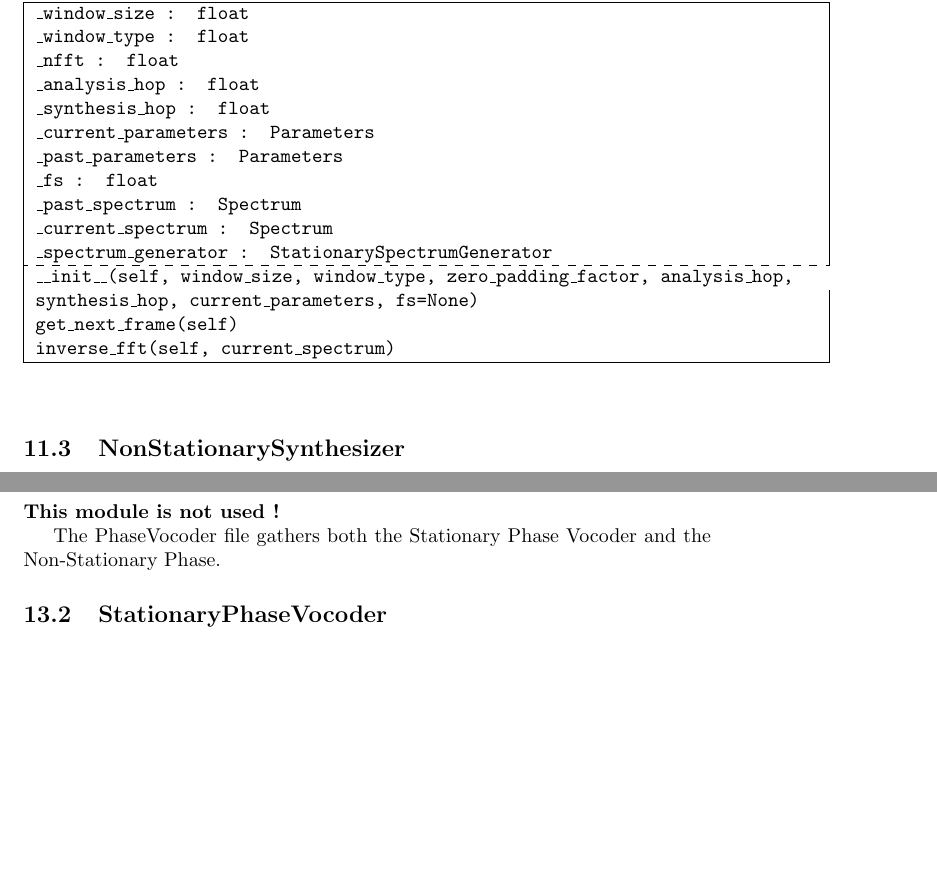
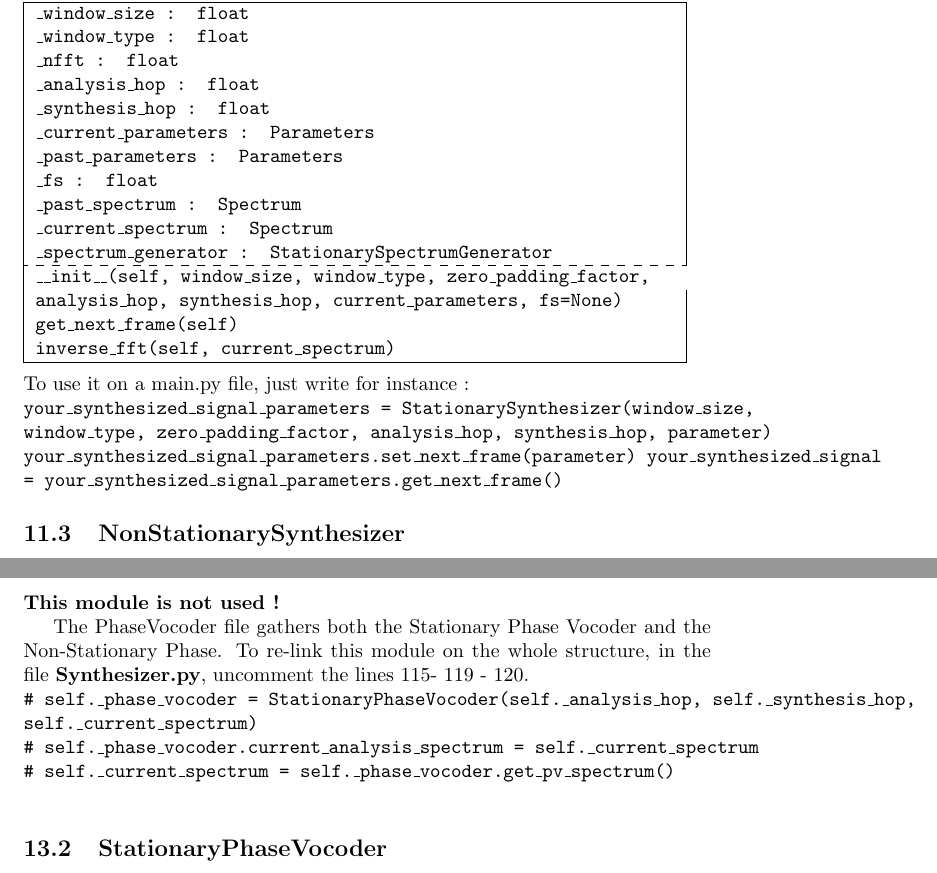
Before and after one commit to ClementMaliet/synth-fftinv-phasevocoder, a LaTeX paper (doc/template_Article.tex): two parts of pages 24 and 28 of 36 before the commit and two parts of pages 24 and 28 of 37 after it, joined at a grey line, cut so that both start at the same text, the shorter picture padded with empty space. Compiled offline with pdfLaTeX.

Commit message:
some correction

```diff
--- a/doc/template_Article.tex
+++ b/doc/template_Article.tex
@@ -480,13 +482,17 @@
 		\_current\_spectrum : Spectrum & \\
 		\_spectrum\_generator : StationarySpectrumGenerator & \\
 		\hdashline
-		\_\_init\_\_(self, window\_size, window\_type, zero\_padding\_factor, analysis\_hop, \\
-		 synthesis\_hop, current\_parameters, fs=None) & \\
+		\_\_init\_\_(self, window\_size, window\_type, zero\_padding\_factor,\\
+ 		analysis\_hop, synthesis\_hop, current\_parameters, fs=None) & \\
 		get\_next\_frame(self) & \\
 		inverse\_fft(self, current\_spectrum) & \\
 		\hline
 \end{tabular}} \medskip\newline
-
+To use it on a main.py file, just write for instance : \\
+\texttt{your\_synthesized\_signal\_parameters = StationarySynthesizer(window\_size, window\_type, zero\_padding\_factor, analysis\_hop, synthesis\_hop, parameter)\\
+your\_synthesized\_signal\_parameters.set\_next\_frame(parameter)
+your\_synthesized\_signal = your\_synthesized\_signal\_parameters.get\_next\_frame()
+}
 
 \subsection{NonStationarySynthesizer}
 
@@ -508,13 +514,17 @@
 		\_current\_spectrum : Spectrum & \\
 		\_spectrum\_generator : StationarySpectrumGenerator & \\
 		\hdashline
-		\_\_init\_\_(self, window\_size, window\_type, zero\_padding\_factor, analysis\_hop, \\
-		 synthesis\_hop, current\_parameters, fs=None) & \\
+		\_\_init\_\_(self, window\_size, window\_type, zero\_padding\_factor,\\
+		analysis\_hop, synthesis\_hop, current\_parameters, fs=None) & \\
 		get\_next\_frame(self) & \\
 		inverse\_fft(self, current\_spectrum) & \\
 		\hline
 \end{tabular}} \medskip\newline
-
+To use it on a main.py file, just write for instance : \\
+\texttt{your\_synthesized\_signal\_parameters = NonStationarySynthesizer(window\_size, window\_type, zero\_padding\_factor, analysis\_hop, synthesis\_hop, parameter)\\
+your\_synthesized\_signal\_parameters.set\_next\_frame(parameter)
+your\_synthesized\_signal = your\_synthesized\_signal\_parameters.get\_next\_frame()
+}
 
 \section{Spectrum generation module}\label{sec:spectrum-generation-module}
 \subsection{SpectrumGenerator}\label{sec:spectrumgenerator}
@@ -683,6 +693,15 @@
  \textbf {This module is not used !}
 
 The PhaseVocoder file gathers both the Stationary Phase Vocoder and the Non-Stationary Phase.
+To re-link this module on the whole structure, in the file \textbf{Synthesizer.py}, uncomment the lines 115- 119 - 120. \\
+\texttt{
+\# self.\_phase\_vocoder = StationaryPhaseVocoder(self.\_analysis\_hop, self.\_synthesis\_hop, self.\_current\_spectrum) \\
+\# self.\_phase\_vocoder.current\_analysis\_spectrum = self.\_current\_spectrum \\
+\# self.\_current\_spectrum = self.\_phase\_vocoder.get\_pv\_spectrum() \\
+}
+
+
+
 \subsection{StationaryPhaseVocoder}\label{sec:stationaryphasevocoder}
 \texttt{%
 	\begin{tabular}{|lc|}
```
Also changed, not shown: doc/template_Article.tex (16 more changed lines).
